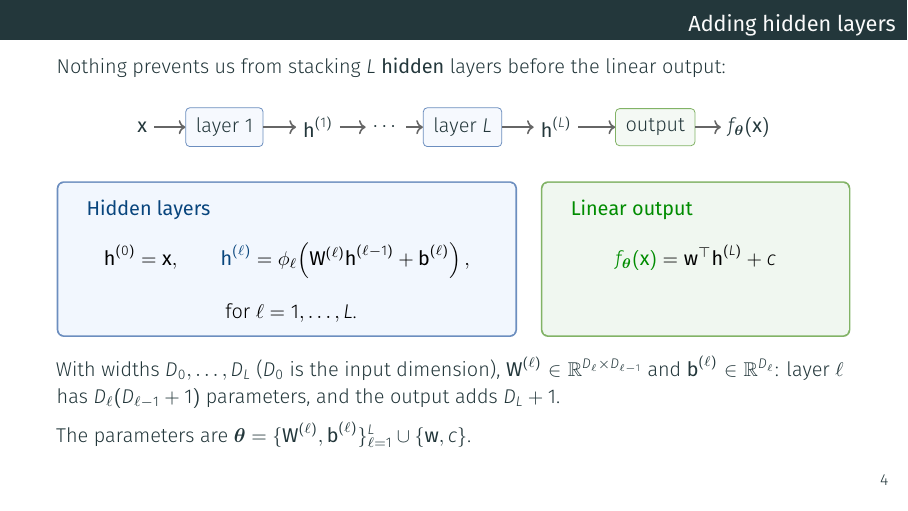
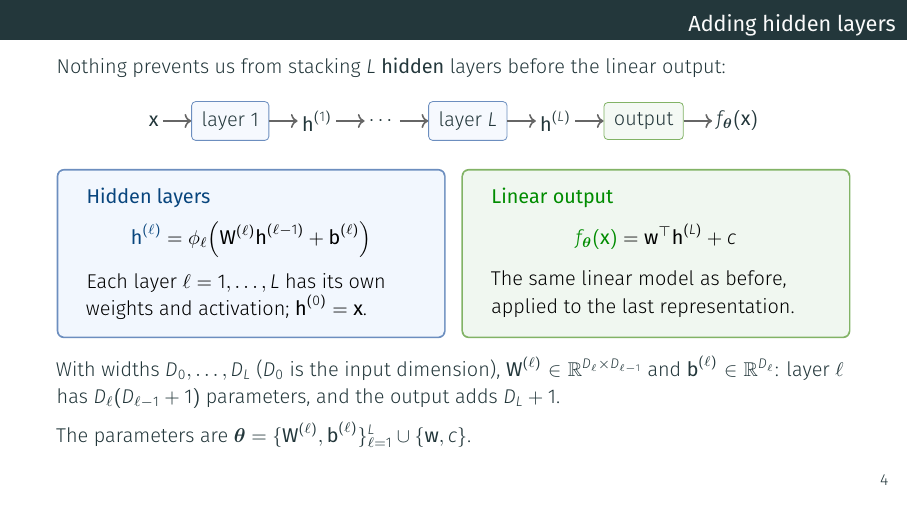
Before and after one commit to sscardapane/teaching-materials, LaTeX slides (courses/nnds/Lecture_4_Fully_connected.tex, which reads shared/assets/images/lecture_4/deep-mlp.tex, shared/slides/mlps.tex): page 5 of 27. Compiled offline with XeLaTeX.

Commit message:
Fixed display spacing in cards; rebuild Adding hidden layers
Equal-height cards stretched the short display skips, leaving uneven gaps.
Cards now use fixed 6pt skips in both courses. Adding hidden layers now
follows the MLP slide: equal halves, a title, an equation and a sentence
in each card, and a diagram with evenly spaced arrows.

Co-Authored-By: Claude Opus 5.5 <noreply@anthropic.com>

```diff
--- a/shared/assets/images/lecture_4/deep-mlp.tex
+++ b/shared/assets/images/lecture_4/deep-mlp.tex
@@ -1,19 +1,15 @@
 % Written by Claude (2026-10-14): a deep MLP as a chain of layers, in the
 % block style of the gating and sharing diagrams (styles set in mlps.tex).
-\begin{tikzpicture}[x=1cm]
-	\node (x) at (0.45,0) {$\vc{x}$};
-	\node[nnblock] (l1) at (1.9,0) {layer $1$};
-	\node (h1) at (3.55,0) {$\vc{h}^{(1)}$};
-	\node (dots) at (4.75,0) {$\cdots$};
-	\node[nnblock] (lL) at (6.1,0) {layer $L$};
-	\node (hL) at (7.75,0) {$\vc{h}^{(L)}$};
-	\node[nnother] (out) at (9.5,0) {output};
-	\node (y) at (11.15,0) {$f_{\boldsymbol{\theta}}(\vc{x})$};
-	\draw[nnedge] (x)--(l1);
-	\draw[nnedge] (l1)--(h1);
-	\draw[nnedge] (h1)--(dots);
-	\draw[nnedge] (dots)--(lL);
-	\draw[nnedge] (lL)--(hL);
-	\draw[nnedge] (hL)--(out);
-	\draw[nnedge] (out)--(y);
+% Every arrow has the same length.
+\begin{tikzpicture}[node distance=5mm, every node/.append style={inner xsep=2pt}]
+	\node (x) {$\vc{x}$};
+	\node[nnblock, right=of x] (l1) {layer $1$};
+	\node[right=of l1] (h1) {$\vc{h}^{(1)}$};
+	\node[right=of h1] (dots) {$\cdots$};
+	\node[nnblock, right=of dots] (lL) {layer $L$};
+	\node[right=of lL] (hL) {$\vc{h}^{(L)}$};
+	\node[nnother, right=of hL] (out) {output};
+	\node[right=of out] (y) {$f_{\boldsymbol{\theta}}(\vc{x})$};
+	\foreach \a/\b in {x/l1, l1/h1, h1/dots, dots/lL, lL/hL, hL/out, out/y}
+		\draw[nnedge] (\a)--(\b);
 \end{tikzpicture}
--- a/shared/slides/mlps.tex
+++ b/shared/slides/mlps.tex
@@ -71,7 +71,7 @@
 
 \begin{frame}{Adding hidden layers}
 	\small
-	\setlength{\abovedisplayskip}{3pt}\setlength{\belowdisplayskip}{3pt}
+	\setlength{\abovedisplayskip}{4pt}\setlength{\belowdisplayskip}{4pt}
 	Nothing prevents us from stacking $L$ \textbf{hidden} layers before the linear output:
 
 	\begin{center}
@@ -79,22 +79,22 @@
 	\end{center}
 
 	\begin{columns}[T,onlytextwidth]
-		\begin{column}{0.58\textwidth}
-			\begin{tcolorbox}[nndsblue,courseheight={mlp-hidden}{0.30\textheight},fontupper=\small]
+		\begin{column}{0.49\textwidth}
+			\begin{tcolorbox}[nndsblue,courseheight={mlp-hidden}{0.32\textheight},fontupper=\small]
 				\textbf{\color{darkcerulean}Hidden layers}
 				\[
-					\vc{h}^{(0)}=\vc{x},\qquad
-					{\color{darkcerulean}\vc{h}^{(\ell)}}=\phi_{\ell}\!\left(\vc{W}^{(\ell)}\vc{h}^{(\ell-1)}+\vc{b}^{(\ell)}\right),
+					{\color{darkcerulean}\vc{h}^{(\ell)}}=\phi_{\ell}\!\left(\vc{W}^{(\ell)}\vc{h}^{(\ell-1)}+\vc{b}^{(\ell)}\right)
 				\]
-				\centering\vspace{-2pt} for $\ell=1,\ldots,L$.
+				\small\raggedright Each layer $\ell=1,\ldots,L$ has its own weights and activation; $\vc{h}^{(0)}=\vc{x}$.
 			\end{tcolorbox}
 		\end{column}
-		\begin{column}{0.39\textwidth}
-			\begin{tcolorbox}[nndsgreen,courseheight={mlp-hidden}{0.30\textheight},fontupper=\small]
+		\begin{column}{0.49\textwidth}
+			\begin{tcolorbox}[nndsgreen,courseheight={mlp-hidden}{0.32\textheight},fontupper=\small]
 				\textbf{\color{darkgreen}Linear output}
 				\[
 					{\color{darkgreen}f_{\boldsymbol{\theta}}(\vc{x})}=\vc{w}^{\top}\vc{h}^{(L)}+c
 				\]
+				\small\raggedright The same linear model as before, applied to the last representation.
 			\end{tcolorbox}
 		\end{column}
 	\end{columns}
```
Also changed, not shown: shared/style/content.tex (+12 -0 lines).
